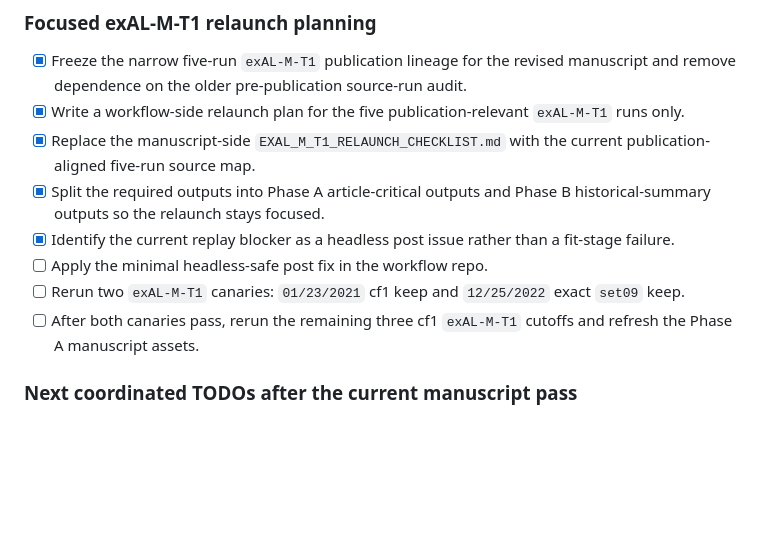
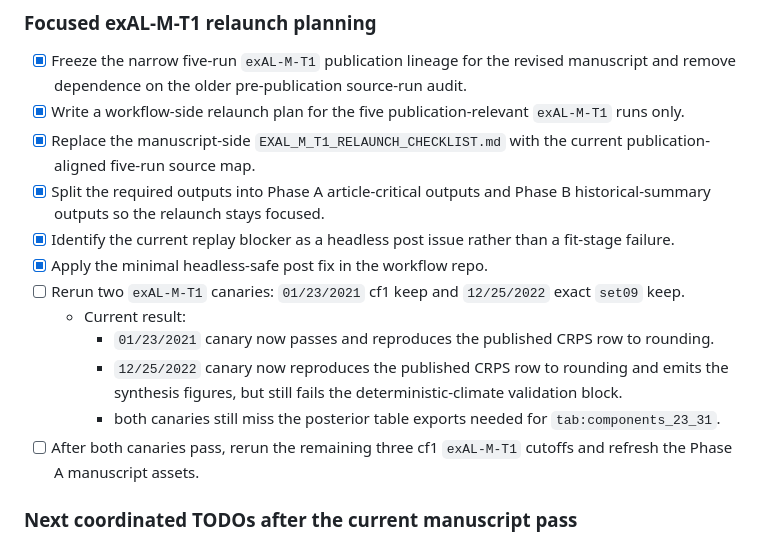
Before and after one commit to AntonioAPDL/Evironmetrics---REVISED-DOC-2, a Markdown page: MANUSCRIPT_REVISION_CHECKLIST.md, the part around the change. Rendered like a GitHub page; blank space fills up the shorter version.

Commit message:
Record exAL-M-T1 canary replay progress

```diff
--- a/MANUSCRIPT_REVISION_CHECKLIST.md
+++ b/MANUSCRIPT_REVISION_CHECKLIST.md
@@ -899,8 +899,12 @@ Use this as the working order when actually editing the manuscript.
 - [x] Replace the manuscript-side `EXAL_M_T1_RELAUNCH_CHECKLIST.md` with the current publication-aligned five-run source map.
 - [x] Split the required outputs into Phase A article-critical outputs and Phase B historical-summary outputs so the relaunch stays focused.
 - [x] Identify the current replay blocker as a headless post issue rather than a fit-stage failure.
-- [ ] Apply the minimal headless-safe post fix in the workflow repo.
+- [x] Apply the minimal headless-safe post fix in the workflow repo.
 - [ ] Rerun two `exAL-M-T1` canaries: `01/23/2021` cf1 keep and `12/25/2022` exact `set09` keep.
+  - Current result:
+    - `01/23/2021` canary now passes and reproduces the published CRPS row to rounding.
+    - `12/25/2022` canary now reproduces the published CRPS row to rounding and emits the synthesis figures, but still fails the deterministic-climate validation block.
+    - both canaries still miss the posterior table exports needed for `tab:components_23_31`.
 - [ ] After both canaries pass, rerun the remaining three cf1 `exAL-M-T1` cutoffs and refresh the Phase A manuscript assets.
 
 ### Next coordinated TODOs after the current manuscript pass
```
